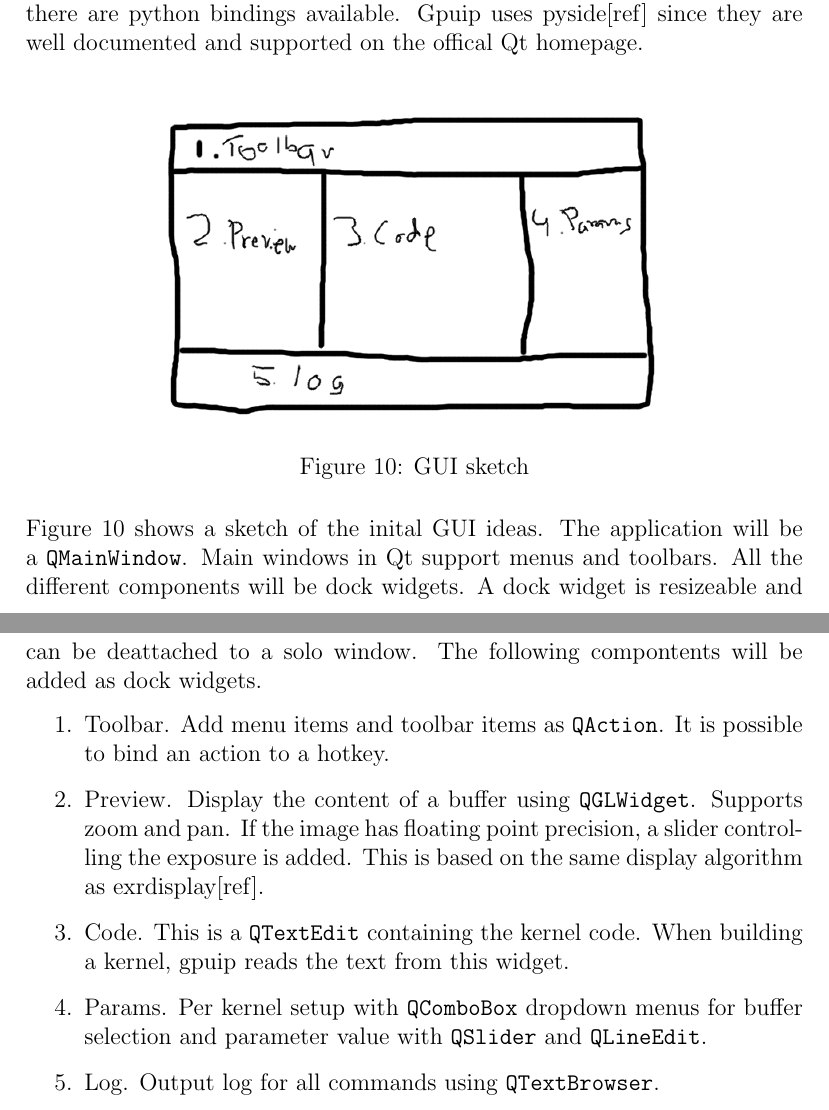
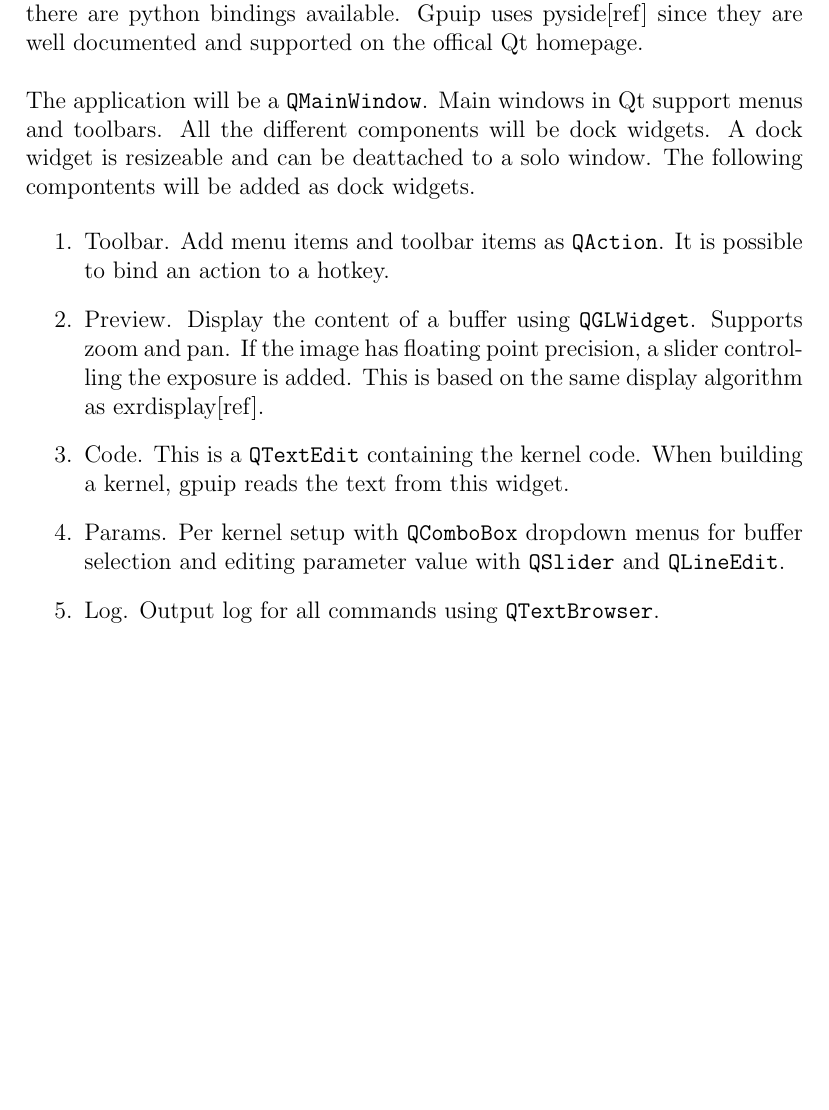
Before and after one commit to karlssonper/mastersthesis, a LaTeX thesis (thesis.tex, which reads ch3/gui.tex): two parts of pages 26 and 27 of 39 before the commit and part of page 26 of 39 after it, the two joined at a grey line, cut so that both start at the same text, the shorter picture padded with empty space. Compiled offline with pdfLaTeX.

Commit message:
remove gui initial sketch

```diff
--- a/ch3/gui.tex
+++ b/ch3/gui.tex
@@ -3,19 +3,12 @@
 The graphical user interface application is written in python since it often means faster development iterations. To fit the cross-platform requirements, the ui framework Qt[ref] is used. The core of Qt is written in C++ but there are python bindings available. Gpuip uses pyside[ref] since they are well documented and supported on the offical Qt homepage.
 \newline
 
-\begin{figure}[ht!]
-\centering
-\includegraphics[width=90mm]{img/gui.png}
-\caption{GUI sketch}
-\label{guisketch}
-\end{figure}
-
-Figure \ref{guisketch} shows a sketch of the inital GUI ideas. The application will be a {\tt QMainWindow}. Main windows in Qt support menus and toolbars. All the different components will be dock widgets. A dock widget is resizeable and can be deattached to a solo window. The following compontents will be added as dock widgets.
+The application will be a {\tt QMainWindow}. Main windows in Qt support menus and toolbars. All the different components will be dock widgets. A dock widget is resizeable and can be deattached to a solo window. The following compontents will be added as dock widgets.
 
 \begin{enumerate}
 \item Toolbar. Add menu items and toolbar items as {\tt QAction}. It is possible to bind an action to a hotkey.
 \item Preview. Display the content of a buffer using {\tt QGLWidget}. Supports zoom and pan. If the image has floating point precision, a slider controlling the exposure is added. This is based on the same display algorithm as exrdisplay[ref].
 \item Code. This is a {\tt QTextEdit} containing the kernel code. When building a kernel, gpuip reads the text from this widget.
-\item Params. Per kernel setup with {\tt QComboBox} dropdown menus for buffer selection and parameter value with {\tt QSlider} and {\tt QLineEdit}.
+\item Params. Per kernel setup with {\tt QComboBox} dropdown menus for buffer selection and editing parameter value with {\tt QSlider} and {\tt QLineEdit}.
 \item Log. Output log for all commands using {\tt QTextBrowser}.
 \end{enumerate}
```
